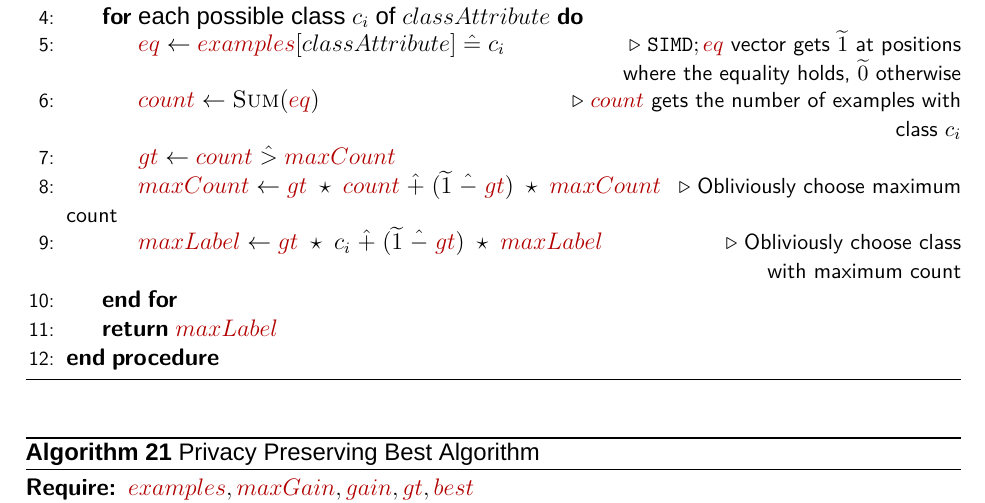
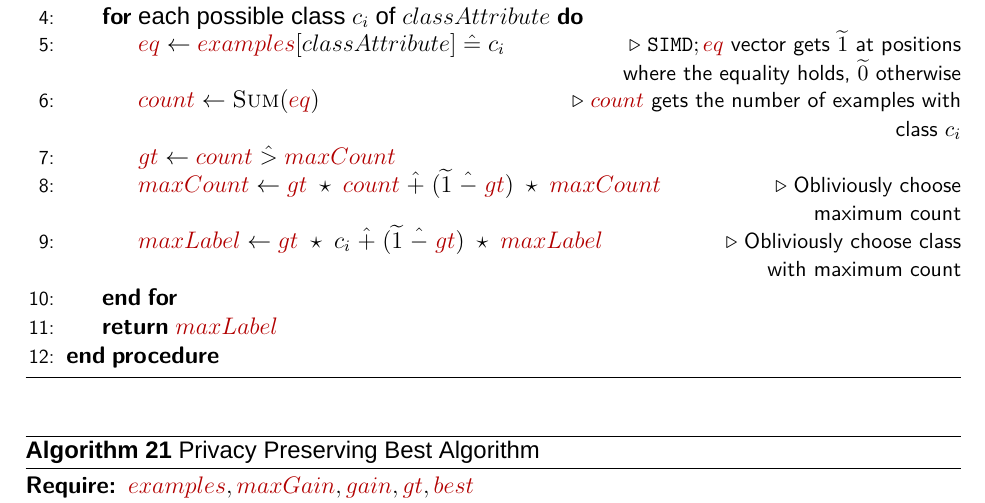
Before and after one commit to jimouris/master-thesis, a LaTeX thesis (thesis.tex, which reads algorithms/most_common_label_pp.tex): part of page 64 of 97, cut so that both start at the same text. Compiled offline with XeLaTeX; a missing font is replaced by an installed copy or a similar font.

Commit message:
Add right allignment to comment

```diff
--- a/algorithms/most_common_label_pp.tex
+++ b/algorithms/most_common_label_pp.tex
@@ -18,7 +18,7 @@
 
       \State ${\color{darkred}{gt}} \gets {\color{darkred}{count}} \hgt  {\color{darkred}{maxCount}}$
 
-      \State ${\color{darkred}{maxCount}} \gets {\color{darkred}{gt}} \hmul {\color{darkred}{count}} \hplus (\enc{1} \hminus {\color{darkred}{gt}}) \hmul {\color{darkred}{maxCount}}$ \Comment{{\small Obliviously choose maximum count}}
+      \State ${\color{darkred}{maxCount}} \gets {\color{darkred}{gt}} \hmul {\color{darkred}{count}} \hplus (\enc{1} \hminus {\color{darkred}{gt}}) \hmul {\color{darkred}{maxCount}}$ \Comment{{\small Obliviously choose \par\hfill maximum count}}
 
       \State ${\color{darkred}{maxLabel}} \gets {\color{darkred}{gt}} \hmul c_i \hplus (\enc{1} \hminus {\color{darkred}{gt}}) \hmul {\color{darkred}{maxLabel}}$\Comment{{\small Obliviously choose class \par\hfill with maximum count}}
 
```
